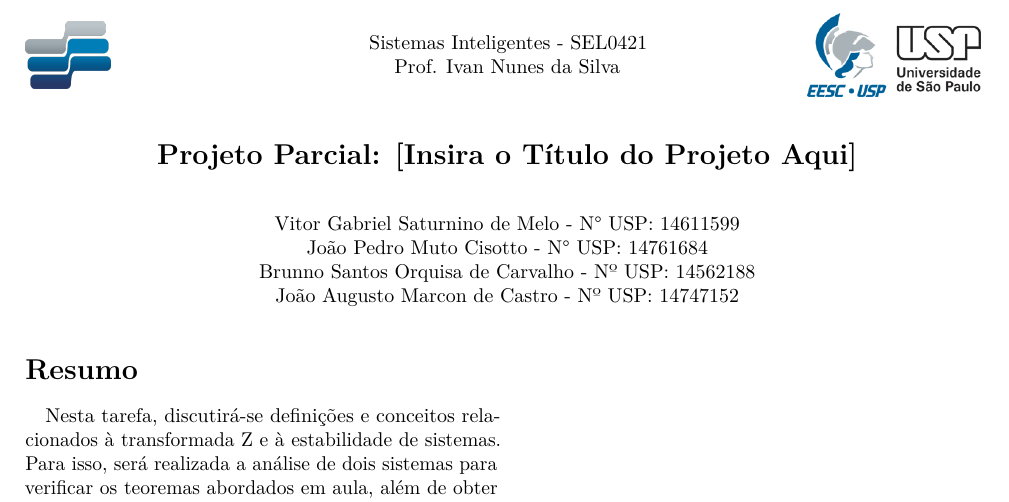
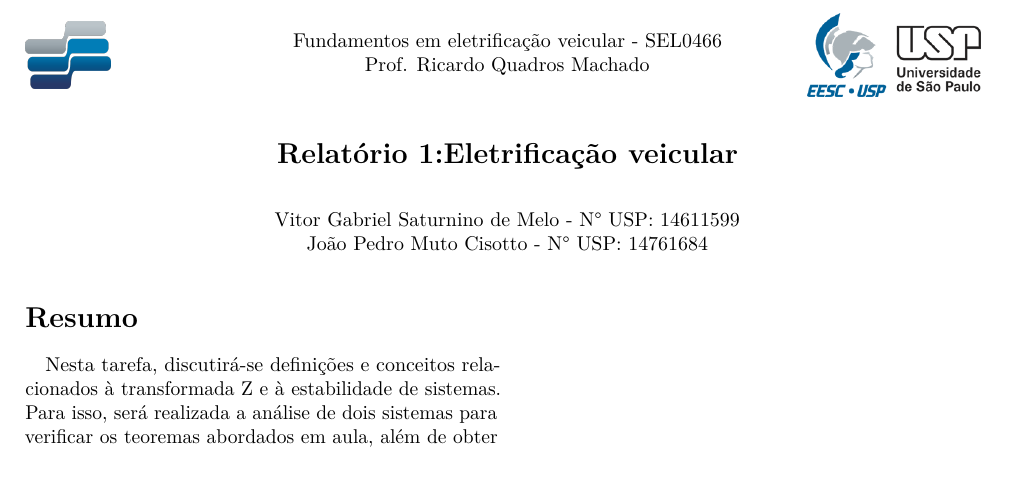
Before and after one commit to JoaoCisotto/relatorios1, a LaTeX paper (Sistemas_Inteligentes/Main.tex): part of the page, cut at the place of the change. Compiled offline with pdfLaTeX.

Commit message:
Mudanças relatório

```diff
--- a/Sistemas_Inteligentes/Main.tex
+++ b/Sistemas_Inteligentes/Main.tex
@@ -80,23 +80,21 @@
     \begin{minipage}{0.6\textwidth}
         \centering
         \normalsize
-        Sistemas Inteligentes - SEL0421 \\
-        Prof. Ivan Nunes da Silva
+        Fundamentos em eletrificação veicular - SEL0466 \\
+        Prof. Ricardo Quadros Machado
     \end{minipage}%
     \begin{minipage}{0.2\textwidth}
         \raggedleft
         \includegraphics[width=3.2cm]{images/Logo EESC-USP_top.png}
     \end{minipage} \\[0.8cm]
-    \textbf{\Large Projeto Parcial: [Insira o Título do Projeto Aqui]}
+    \textbf{\Large Relatório 1:Eletrificação veicular}
 }
 
 \author{
     \normalsize
     \begin{tabular}{c}
         Vitor Gabriel Saturnino de Melo - N° USP: 14611599 \\
-        João Pedro Muto Cisotto - N° USP: 14761684 \\
-        Brunno Santos Orquisa de Carvalho - Nº USP: 14562188 \\
-        João Augusto Marcon de Castro - Nº USP: 14747152
+        João Pedro Muto Cisotto - N° USP: 14761684
     \end{tabular}
 }
 \date{} % Deixar este campo vazio remove a data do documento
```
Also changed, not shown: Sistemas_Inteligentes/Main.bbl (added), Sistemas_Inteligentes/Main.pdf (added), 10 other files.
